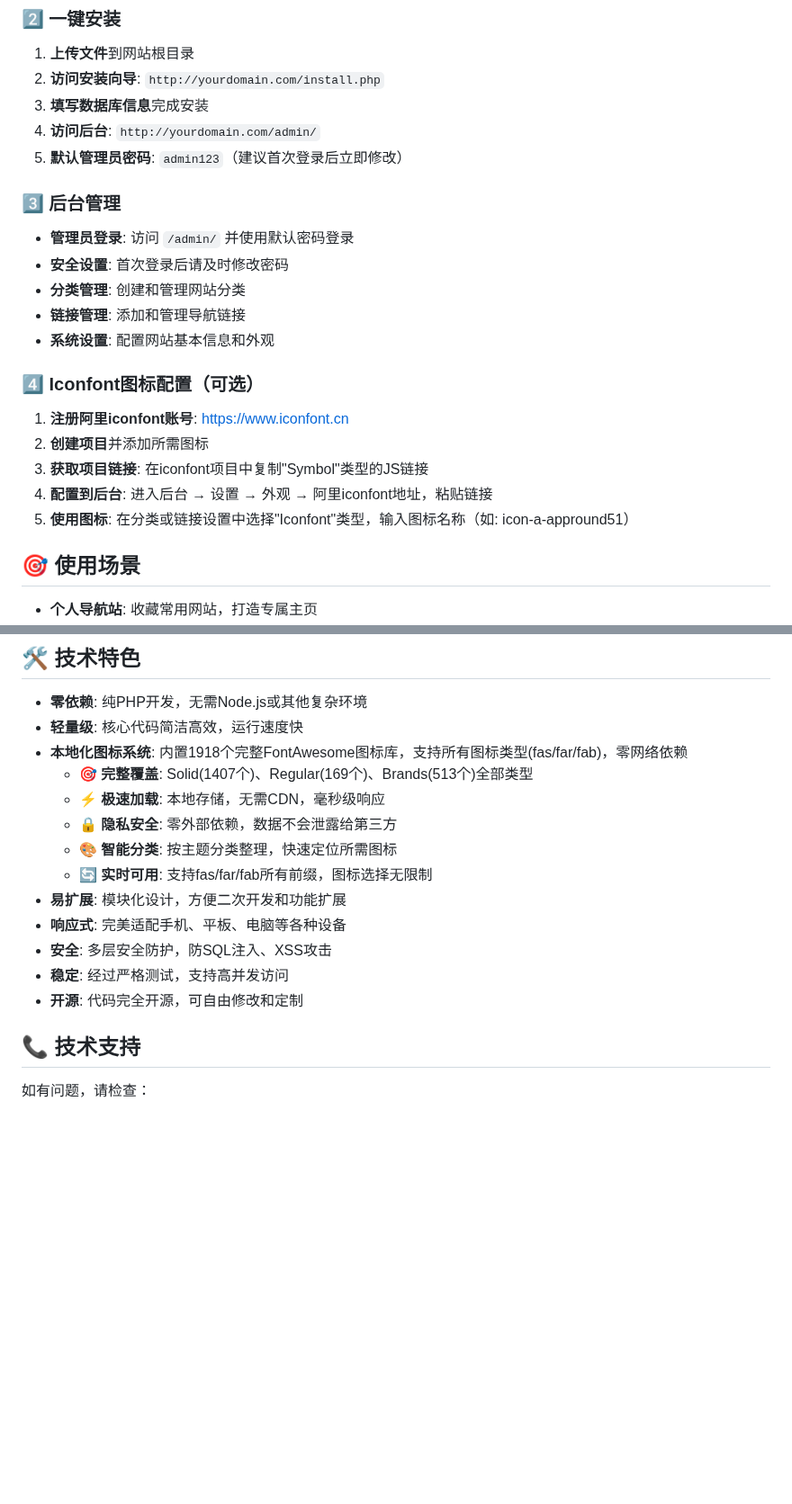
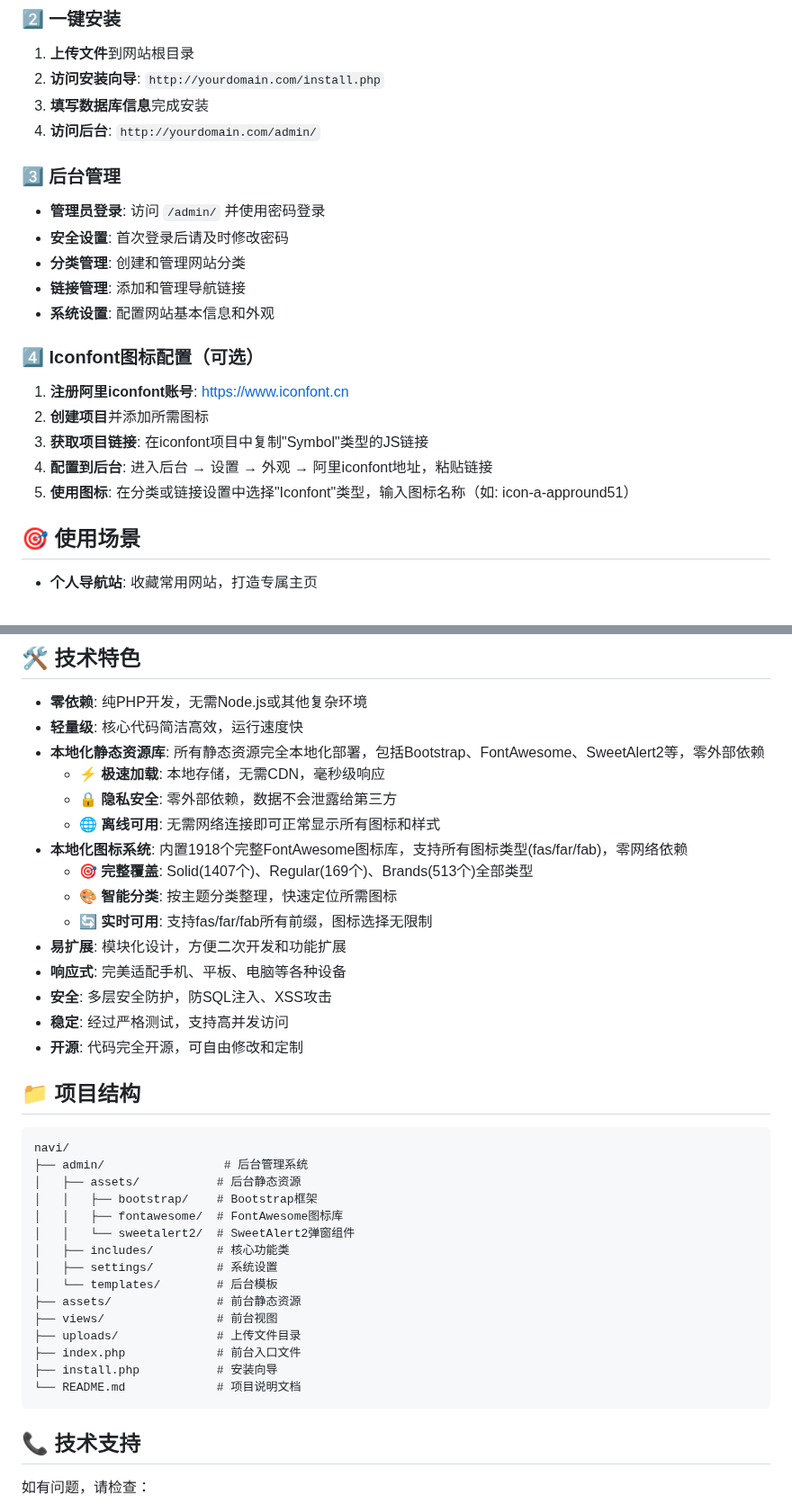
Before and after one commit to wabcwell/navi, a Markdown page: README.md, 2 parts joined by grey strips. Shown at 90% size. Drawn GitHub-style; blank space fills up the shorter version.

Commit message:
更新项目说明

````diff
--- a/README.md
+++ b/README.md
@@ -91,11 +90,9 @@
 2. **访问安装向导**: `http://yourdomain.com/install.php`
 3. **填写数据库信息**完成安装
 4. **访问后台**: `http://yourdomain.com/admin/`
-5. **默认管理员密码**: `admin123`（建议首次登录后立即修改）
-
 
 ### 3️⃣ 后台管理
-- **管理员登录**: 访问 `/admin/` 并使用默认密码登录
+- **管理员登录**: 访问 `/admin/` 并使用密码登录
 - **安全设置**: 首次登录后请及时修改密码
 - **分类管理**: 创建和管理网站分类
 - **链接管理**: 添加和管理导航链接
@@ -107,7 +104,6 @@
 3. **获取项目链接**: 在iconfont项目中复制"Symbol"类型的JS链接
 4. **配置到后台**: 进入后台 → 设置 → 外观 → 阿里iconfont地址，粘贴链接
 5. **使用图标**: 在分类或链接设置中选择"Iconfont"类型，输入图标名称（如: icon-a-appround51）
-
 
 ## 🎯 使用场景
 
@@ -122,10 +118,12 @@
 
 - **零依赖**: 纯PHP开发，无需Node.js或其他复杂环境
 - **轻量级**: 核心代码简洁高效，运行速度快
+- **本地化静态资源库**: 所有静态资源完全本地化部署，包括Bootstrap、FontAwesome、SweetAlert2等，零外部依赖
+  - ⚡ **极速加载**: 本地存储，无需CDN，毫秒级响应
+  - 🔒 **隐私安全**: 零外部依赖，数据不会泄露给第三方
+  - 🌐 **离线可用**: 无需网络连接即可正常显示所有图标和样式
 - **本地化图标系统**: 内置1918个完整FontAwesome图标库，支持所有图标类型(fas/far/fab)，零网络依赖
   - 🎯 **完整覆盖**: Solid(1407个)、Regular(169个)、Brands(513个)全部类型
-  - ⚡ **极速加载**: 本地存储，无需CDN，毫秒级响应
-  - 🔒 **隐私安全**: 零外部依赖，数据不会泄露给第三方
   - 🎨 **智能分类**: 按主题分类整理，快速定位所需图标
   - 🔄 **实时可用**: 支持fas/far/fab所有前缀，图标选择无限制
 - **易扩展**: 模块化设计，方便二次开发和功能扩展
@@ -133,6 +131,26 @@
 - **安全**: 多层安全防护，防SQL注入、XSS攻击
 - **稳定**: 经过严格测试，支持高并发访问
 - **开源**: 代码完全开源，可自由修改和定制
+
+## 📁 项目结构
+
+```
+navi/
+├── admin/                 # 后台管理系统
+│   ├── assets/           # 后台静态资源
+│   │   ├── bootstrap/    # Bootstrap框架
+│   │   ├── fontawesome/  # FontAwesome图标库
+│   │   └── sweetalert2/  # SweetAlert2弹窗组件
+│   ├── includes/         # 核心功能类
+│   ├── settings/         # 系统设置
+│   └── templates/        # 后台模板
+├── assets/               # 前台静态资源
+├── views/                # 前台视图
+├── uploads/              # 上传文件目录
+├── index.php             # 前台入口文件
+├── install.php           # 安装向导
+└── README.md             # 项目说明文档
+```
 
 ## 📞 技术支持
 
````
Also changed, not shown: other parts of README.md (+0 -1 lines).
